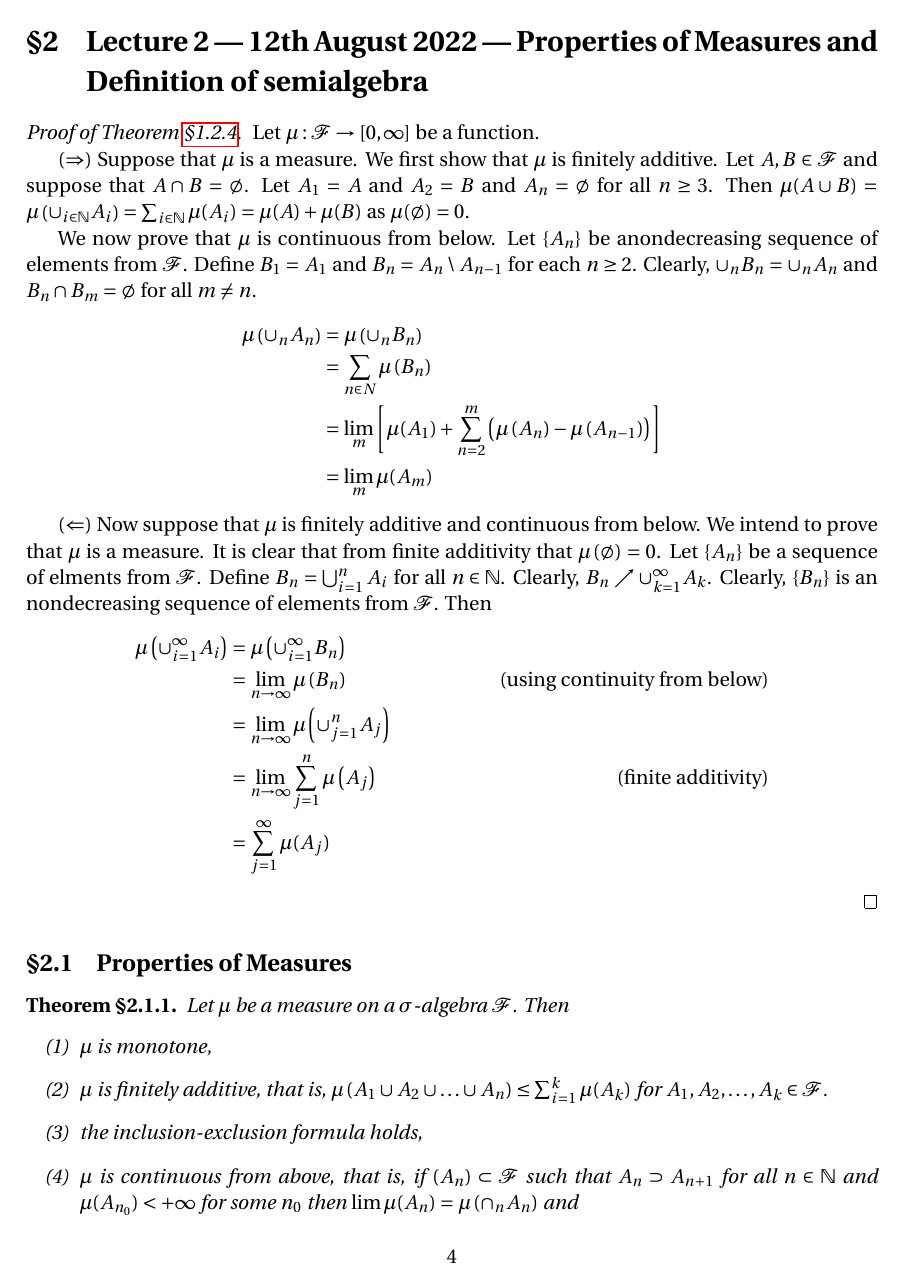
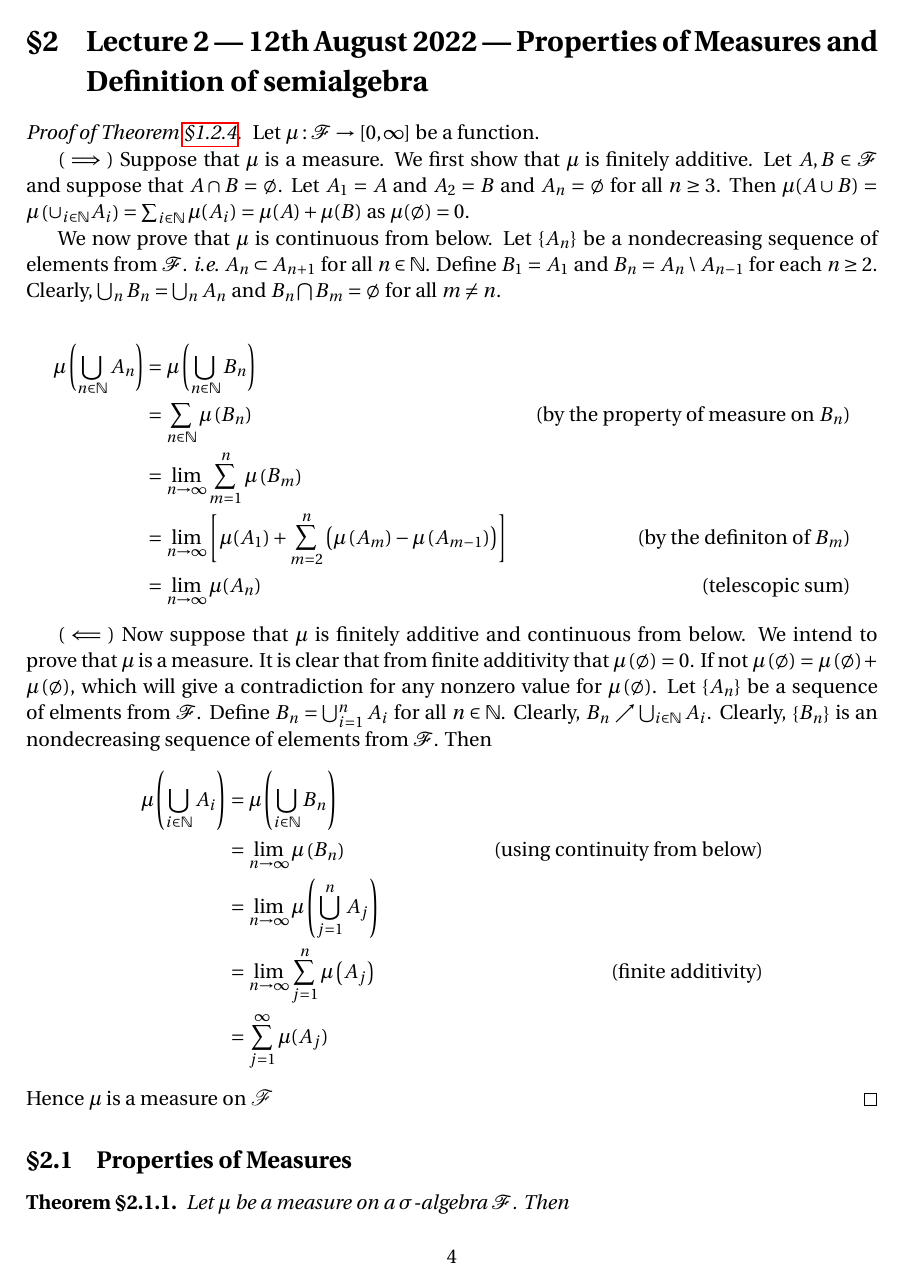
Before and after one commit to joelsleeba/Varsha-2022, a LaTeX document (Lecture Notes in Measure Theory/main.tex, which reads Lecture Notes in Measure Theory/lecture2.tex): page 4 of 5. Compiled offline with pdfLaTeX.

Commit message:
on properties of measure

```diff
--- a/Lecture Notes in Measure Theory/lecture2.tex
+++ b/Lecture Notes in Measure Theory/lecture2.tex
@@ -1,39 +1,44 @@
 \section{Lecture 2 --- 12th August 2022 --- Properties of Measures and Definition of semialgebra}
+
 \begin{proof}[Proof of Theorem \ref{thm:equiv-measure}]
     Let $\mu : \calF \to [0,\infty]$ be a function.
 
-    ($\Rightarrow$) Suppose that $\mu$ is a measure. We first show that $\mu$ is finitely additive. Let $A, B \in \calF$ and suppose that $A\cap B=\emptyset$. Let $A_1 =A $ and $A_2 =B$ and $A_n = \emptyset$ for all $n\ge 3$. Then $\mu (A\cup B) = \mu \left( \cup_{i\in\N} A_i \right) = \sum_{i\in\N} \mu (A_i) = \mu (A) + \mu (B)$ as $\mu (\emptyset ) =0$.
+    ($\implies$) Suppose that $\mu$ is a measure. We first show that $\mu$ is finitely additive. Let $A, B \in \calF$ and suppose that $A\cap B=\emptyset$. Let $A_1 =A $ and $A_2 =B$ and $A_n = \emptyset$ for all $n\ge 3$. Then $\mu (A\cup B) = \mu \left( \cup_{i\in\N} A_i \right) = \sum_{i\in\N} \mu (A_i) = \mu (A) + \mu (B)$ as $\mu (\emptyset ) =0$.
 
-    We now prove that $\mu$ is continuous from below. Let $\left\{ A_n \right\}$ be anondecreasing sequence of elements from $\calF$. Define $B_1=A_1$ and $B_n = A_n \setminus A_{n-1}$ for each $n\ge 2$. Clearly, $\cup_n B_n = \cup_n A_n$ and $B_n \cap B_m = \emptyset$ for all $m\ne n$.
+    We now prove that $\mu$ is continuous from below. Let $\left\{ A_n \right\}$ be a nondecreasing sequence of elements from $\calF$. $\ie \ A_n \subset A_{n+1}$ for all $n \in \N$. Define $B_1=A_1$ and $B_n = A_n \setminus A_{n-1}$ for each $n\ge 2$. Clearly, $\bigcup_n B_n = \bigcup_n A_n$ and $B_n \bigcap B_m = \emptyset$ for all $m\ne n$.
+
     \begin{align*}
-\mu \left( \cup_n A_n \right)&= \mu \left( \cup_n B_n \right) \\
-&= \sum_{n\in N} \mu \left( B_n \right) \\
-&=  \lim_{m} \left[\mu (A_1) +\sum_{n=2}^{m} \left(\mu \left( A_n \right) - \mu \left( A_{n-1} \right)\right)\right] \\
-&= \lim_{m} \mu (A_m)
+        \mu \left( \bigcup_{n \in \N} A_n \right) &= \mu \left( \bigcup_{n \in \N} B_n \right) &\\
+        &= \sum_{n\in \N} \mu \left( B_n \right) & \text{(by the property of measure on } B_n ) &\\
+        &= \lim_{n \to \infty} \sum_{m=1}^{n} \mu \left( B_m \right) &\\
+        &= \lim_{n \to \infty} \left[\mu (A_1) +\sum_{m=2}^{n} \left(\mu \left( A_m \right) - \mu \left( A_{m-1} \right) \right) \right] & \text{(by the definiton of } B_m ) \\
+        &= \lim_{n \to \infty} \mu (A_n) & \text{(telescopic sum)}
     \end{align*}
 
-($\Leftarrow$) Now suppose that $\mu$ is finitely additive and continuous from below.
-We intend to prove that $\mu$ is a measure. It is clear that from finite additivity that $\mu \left( \emptyset \right) = 0$.  Let $\left\{ A_n \right\}$ be a sequence of elments from $\calF$. Define $B_n = \bigcup_{i=1}^{n} A_i$ for all $n\in \N$. Clearly, $B_n \nearrow \cup_{k=1}^{\infty} A_k$. Clearly, $\left\{ B_n \right\}$ is an nondecreasing sequence of elements from $\calF$. Then
+    ($\impliedby$) Now suppose that $\mu$ is finitely additive and continuous from below.
+    We intend to prove that $\mu$ is a measure. It is clear that from finite additivity that $\mu \left( \emptyset \right) = 0$. If not $\mu \left( \emptyset \right) = \mu \left( \emptyset \right) + \mu\left( \emptyset \right)$, which will give a contradiction for any nonzero value for $\mu \left( \emptyset \right)$. Let $\left\{ A_n \right\}$ be a sequence of elments from $\calF$. Define $B_n = \bigcup_{i=1}^{n} A_i$ for all $n\in \N$. Clearly, $B_n \nearrow \bigcup_{i \in \N} A_i$. Clearly, $\left\{ B_n \right\}$ is an nondecreasing sequence of elements from $\calF$. Then
     \begin{align*}
-    \mu \left( \cup_{i=1}^{\infty} A_i \right) &= \mu \left( \cup_{i=1}^{\infty} B_n \right) &\\
-    &= \lim_{n\to\infty} \mu\left( B_n \right) & \text{(using continuity from below)} \\
-    &= \lim_{n\to\infty} \mu \left( \cup_{j=1}^{n} A_j \right) & \\
-    &= \lim_{n\to\infty} \sum_{j=1}^{n} \mu \left( A_j \right) & \text{(finite additivity)} \\
+        \mu \left( \bigcup_{i \in \N} A_i \right) &= \mu \left( \bigcup_{i \in \N} B_n \right) &\\
+        &= \lim_{n \to \infty} \mu\left( B_n \right) & \text{(using continuity from below)} \\
+        &= \lim_{n \to \infty} \mu \left( \bigcup_{j=1}^{n} A_j \right) & \\
+        &= \lim_{n \to \infty} \sum_{j=1}^{n} \mu \left( A_j \right) & \text{(finite additivity)} \\
         &= \sum_{j=1}^{\infty} \mu (A_j)
     \end{align*}
+    Hence $\mu$ is a measure on $\scrF$
 \end{proof}
+
+
 
 \subsection{Properties of Measures}
 
 \begin{theorem}
+    \label{thm:prop-measures}
     Let $\mu$ be a measure on a $\sigma$-algebra $\calF$. Then
     \begin{enumerate}[label=(\arabic*)]
-	\item $\mu$ is monotone,
-	\item $\mu$ is finitely additive, that is, $\mu \left( A_1 \cup A_2 \cup \ldots \cup A_n \right) \le \sum_{i=1}^{k} \mu (A_k)$ for $A_1, A_2, \ldots , A_k \in \calF	$.
-	\item the inclusion-exclusion formula holds,
-	\item $\mu$ is continuous from above, that is, if $\left( A_n \right) \subset\calF$ such that $A_n \supset A_{n+1}$ for all $n\in\N$ and $\mu (A_{n_0}) < +\infty$ for some $n_0$ then $\lim \mu(A_n) = \mu \left( \cap_n A_n \right)$ and
-
+	    \item $\mu$ is monotone.
+	    \item the inclusion-exclusion formula holds.
+	    \item $\mu$ is finitely subadditive. $\ie$ $\mu \left( A_1 \cup A_2 \cup \ldots \cup A_n \right) \le \sum_{i=1}^{k} \mu (A_k)$ for $A_1, A_2, \ldots , A_k \in \calF	$.
+	    \item $\mu$ is continuous from above, that is, if $\left( A_n \right) \subset \calF$ such that $A_n \supset A_{n+1}$ for all $n\in\N$ and $\mu (A_{n_0}) < +\infty$ for some $n_0$ then $\lim \mu(A_n) = \mu \left( \bigcap_n A_n \right)$.
 	    \item $\mu$ is countably subadditive, that is, if $\left\{ A_n \right\}_{n\in \N}\subset \calF$ then $\mu \left(\cup_n A_n \right) \le \sum_{i=1}^{\infty} \mu \left( A_n \right)$
     \end{enumerate}
-    \label{thm:prop-measures}
 \end{theorem}
```
Also changed, not shown: Lecture Notes in Measure Theory/lecture1.tex (+1 -1 lines), Lecture Notes in Measure Theory/main.pdf, Lecture Notes in Measure Theory/lecture2.tex (11 more changed lines), 2 other files. Lines whose indentation alone changed are shown as unchanged.
